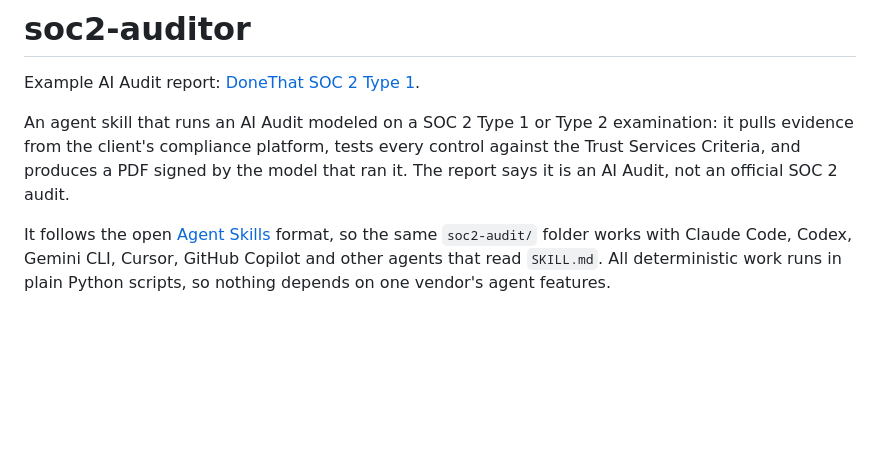
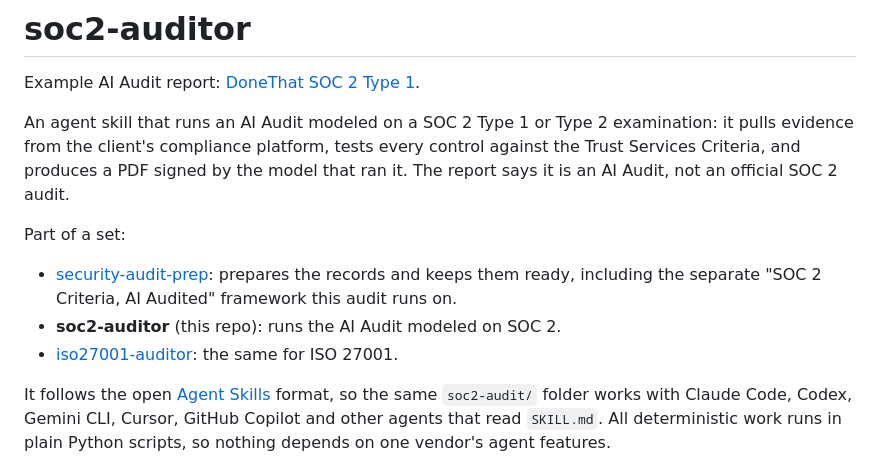
Before and after one commit to heychristoph/soc2-auditor, a Markdown page: README.md, the part around the change. Rendered like a GitHub page; blank space fills up the shorter version.

Commit message:
Link security-audit-prep and iso27001-auditor
Co-Authored-By: Claude Opus 5.5 <noreply@anthropic.com>

```diff
--- a/README.md
+++ b/README.md
@@ -3,6 +3,12 @@
 Example AI Audit report: [DoneThat SOC 2 Type 1](https://trust.donethat.ai/en/documents/qE94tnY9AAEAGQAAAaD7eRKWtWoj5-GG).
 
 An agent skill that runs an AI Audit modeled on a SOC 2 Type 1 or Type 2 examination: it pulls evidence from the client's compliance platform, tests every control against the Trust Services Criteria, and produces a PDF signed by the model that ran it. The report says it is an AI Audit, not an official SOC 2 audit.
+
+Part of a set:
+
+- [security-audit-prep](https://github.com/heychristoph/security-audit-prep): prepares the records and keeps them ready, including the separate "SOC 2 Criteria, AI Audited" framework this audit runs on.
+- **soc2-auditor** (this repo): runs the AI Audit modeled on SOC 2.
+- [iso27001-auditor](https://github.com/heychristoph/iso27001-auditor): the same for ISO 27001.
 
 It follows the open [Agent Skills](https://agentskills.io/specification) format, so the same `soc2-audit/` folder works with Claude Code, Codex, Gemini CLI, Cursor, GitHub Copilot and other agents that read `SKILL.md`. All deterministic work runs in plain Python scripts, so nothing depends on one vendor's agent features.
 
```
